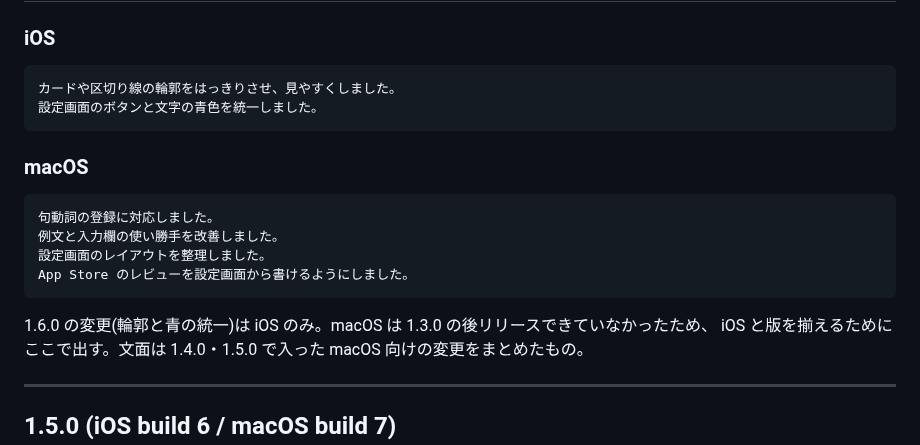
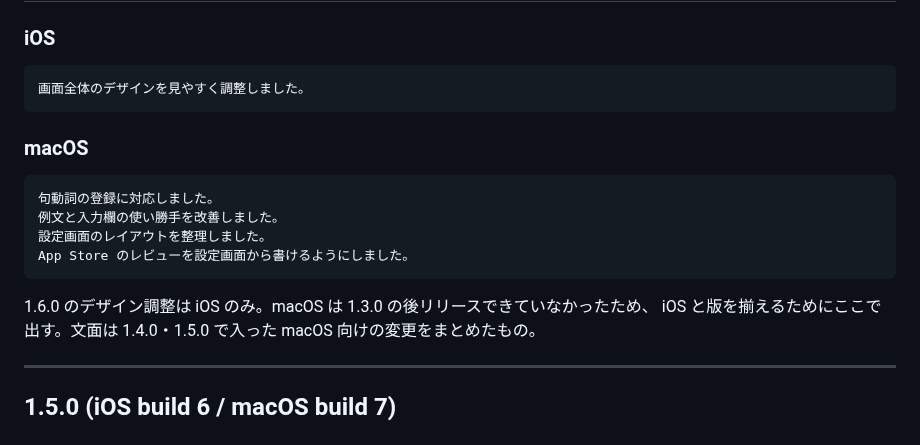
Before and after one commit to koheimikami3/eitangocho, a Markdown page: docs/release-notes.md, the part around the change. Drawn GitHub-style.

Commit message:
docs: make the 1.6.0 iOS release note less specific
Co-Authored-By: Claude Opus 5 <noreply@anthropic.com>

````diff
--- a/docs/release-notes.md
+++ b/docs/release-notes.md
@@ -27,8 +27,7 @@ App Store / Mac App Store の「このバージョンの新機能」に掲載し
 ### iOS
 
 ```
-カードや区切り線の輪郭をはっきりさせ、見やすくしました。
-設定画面のボタンと文字の青色を統一しました。
+画面全体のデザインを見やすく調整しました。
 ```
 
 ### macOS
@@ -40,7 +39,7 @@ App Store / Mac App Store の「このバージョンの新機能」に掲載し
 App Store のレビューを設定画面から書けるようにしました。
 ```
 
-1.6.0 の変更(輪郭と青の統一)は iOS のみ。macOS は 1.3.0 の後リリースできていなかったため、
+1.6.0 のデザイン調整は iOS のみ。macOS は 1.3.0 の後リリースできていなかったため、
 iOS と版を揃えるためにここで出す。文面は 1.4.0・1.5.0 で入った macOS 向けの変更をまとめたもの。
 
 ---
````
